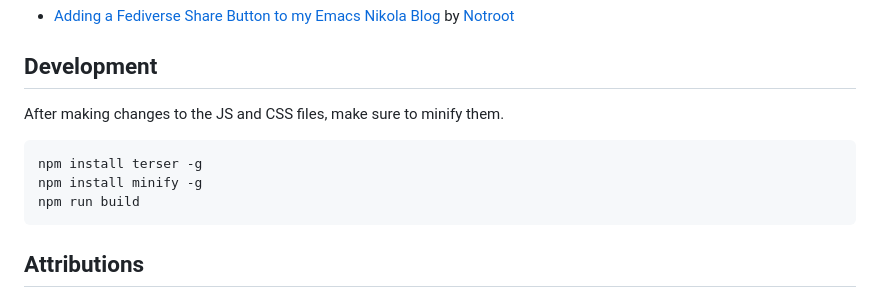
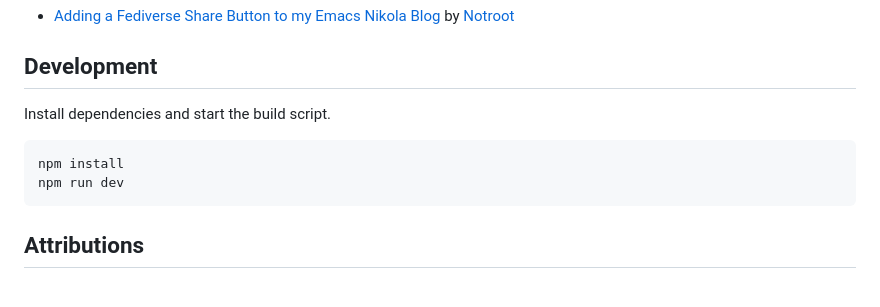
Before and after one commit to stefanbohacek/fediverse-share-button, a Markdown page: README.md, the part around the change. GitHub-like rendering.

Commit message:
Updated development documentation.

````diff
--- a/README.md
+++ b/README.md
@@ -114,12 +114,11 @@ See also the [#enhancement](https://github.com/stefanbohacek/fediverse-share-but
 
 ## Development
 
-After making changes to the JS and CSS files, make sure to minify them.
+Install dependencies and start the build script.
 
 ```sh
-npm install terser -g
-npm install minify -g
-npm run build
+npm install
+npm run dev
 ```
 
 ## Attributions
````
